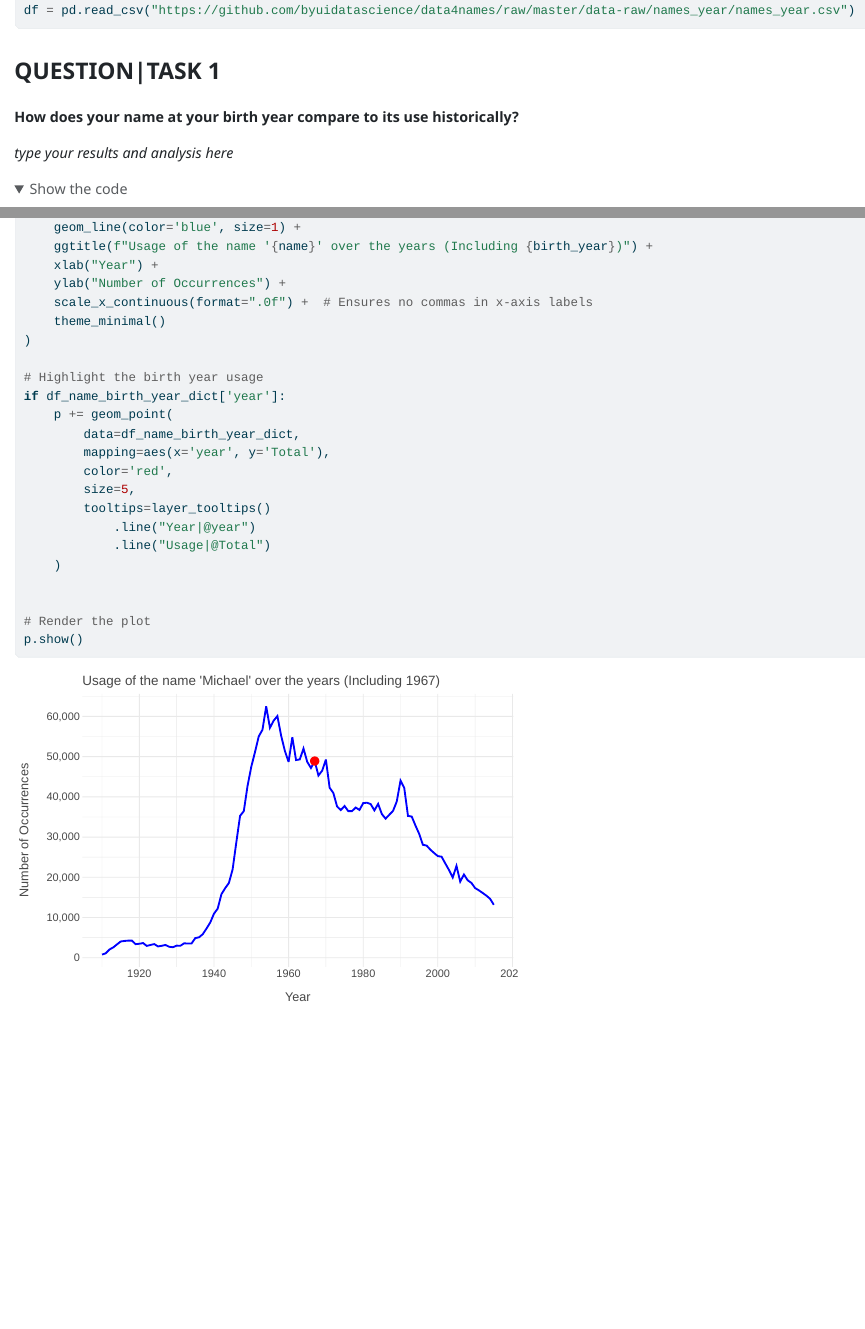
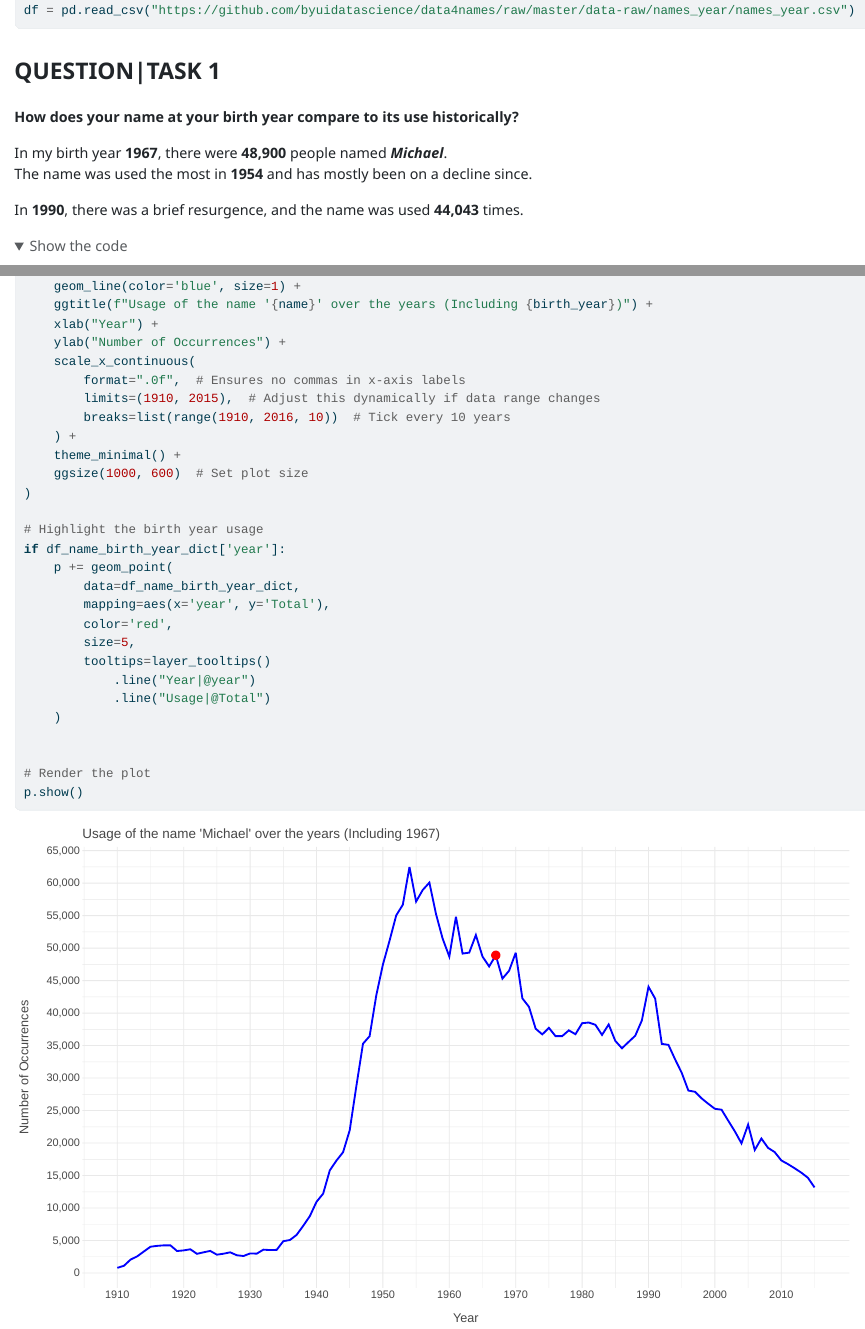
Before and after one commit to MP-Calgary/Python-education, a Quarto document (Cole/P1_template.qmd): the page in a window 1100 px wide, from 980 px down, and a second part further down, joined at a grey line. The pictures show the output file Cole/P1_template.html that the author committed with the source, opened offline; folded parts are opened; menus at the side of the page are left out.

Commit message:
Updates to Project 1 - quarto

````diff
--- a/Cole/P1_template.qmd
+++ b/Cole/P1_template.qmd
@@ -49,7 +49,10 @@ df = pd.read_csv("https://github.com/byuidatascience/data4names/raw/master/data-
 
 __How does your name at your birth year compare to its use historically?__
 
-_type your results and analysis here_
+In my birth year __1967__, there were __48,900__ people named ___Michael___.
+The name was used the most in __1954__ and has mostly been on a decline since.
+
+In __1990__, there was a brief resurgence, and the name was used __44,043__ times.
 
 ```{python}
 
@@ -91,8 +94,13 @@ p = (
     ggtitle(f"Usage of the name '{name}' over the years (Including {birth_year})") +
     xlab("Year") +
     ylab("Number of Occurrences") +
-    scale_x_continuous(format=".0f") +  # Ensures no commas in x-axis labels
-    theme_minimal()
+    scale_x_continuous(
+        format=".0f",  # Ensures no commas in x-axis labels
+        limits=(1910, 2015),  # Adjust this dynamically if data range changes
+        breaks=list(range(1910, 2016, 10))  # Tick every 10 years
+    ) +
+    theme_minimal() +
+    ggsize(1000, 600)  # Set plot size
 )
 
 # Highlight the birth year usage
````
Also changed, not shown: Cole/P1_template.html.
